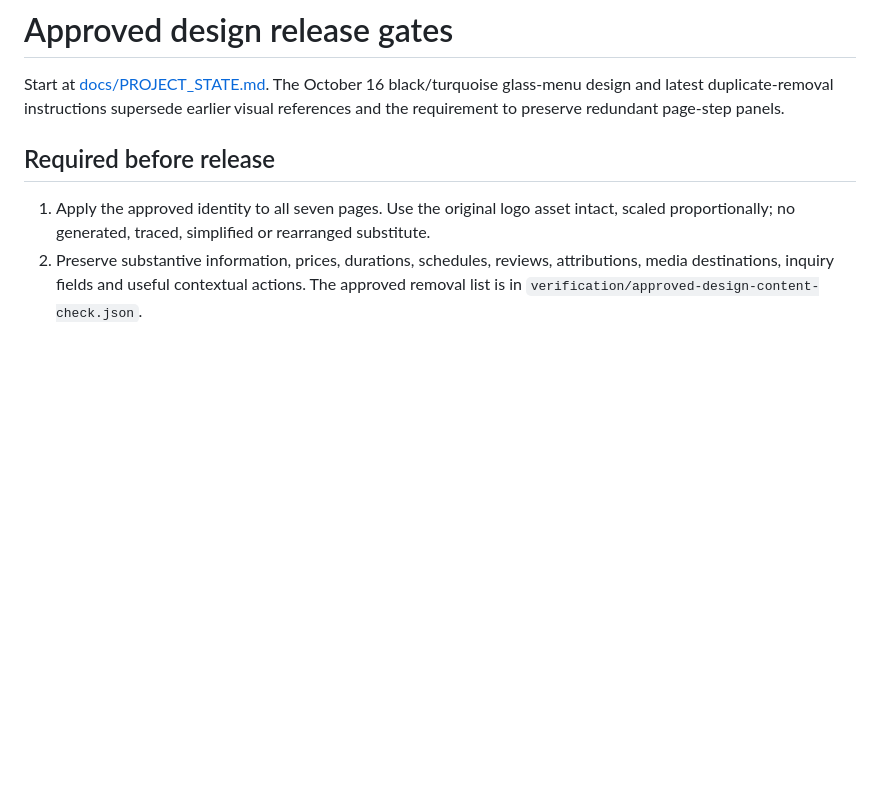
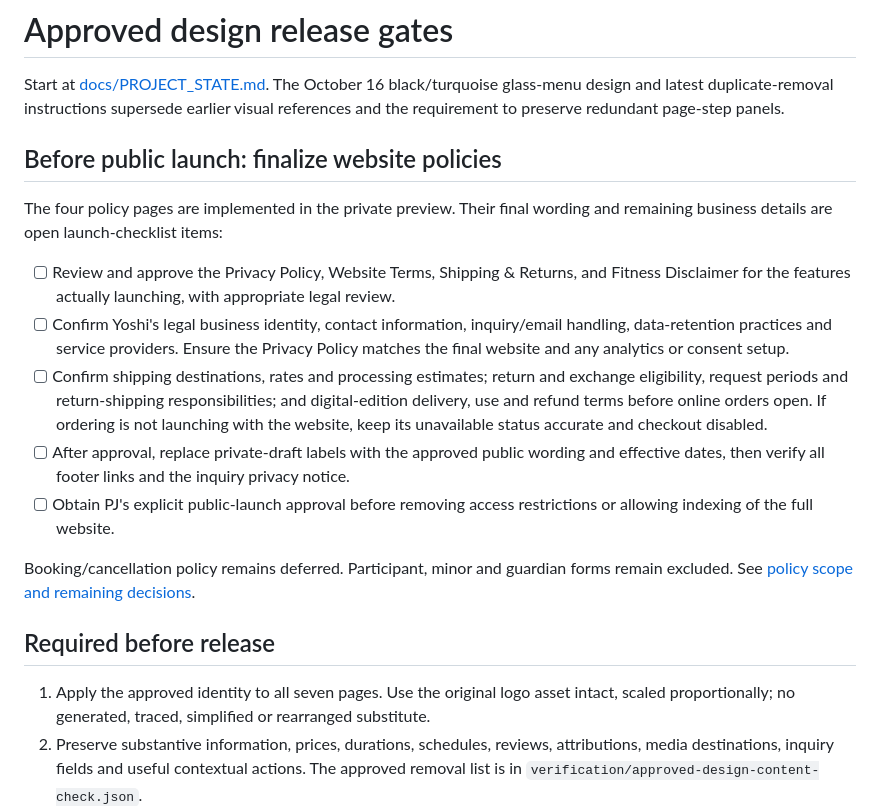
Before and after one commit to pjmcveyroutalk/sport-my-fitness, a Markdown page: LAUNCH.md, the part around the change. Rendered like a GitHub page; blank space fills up the shorter version.

Commit message:
Record policy finalization and owner confirmations as pre-launch checklist items

```diff
--- a/LAUNCH.md
+++ b/LAUNCH.md
@@ -1,6 +1,31 @@
 # Approved design release gates
 
 Start at [docs/PROJECT_STATE.md](docs/PROJECT_STATE.md). The October 16 black/turquoise glass-menu design and latest duplicate-removal instructions supersede earlier visual references and the requirement to preserve redundant page-step panels.
+
+## Before public launch: finalize website policies
+
+The four policy pages are implemented in the private preview. Their final
+wording and remaining business details are open launch-checklist items:
+
+- [ ] Review and approve the Privacy Policy, Website Terms, Shipping & Returns,
+  and Fitness Disclaimer for the features actually launching, with appropriate
+  legal review.
+- [ ] Confirm Yoshi's legal business identity, contact information, inquiry/email
+  handling, data-retention practices and service providers. Ensure the Privacy
+  Policy matches the final website and any analytics or consent setup.
+- [ ] Confirm shipping destinations, rates and processing estimates; return and
+  exchange eligibility, request periods and return-shipping responsibilities;
+  and digital-edition delivery, use and refund terms before online orders open.
+  If ordering is not launching with the website, keep its unavailable status
+  accurate and checkout disabled.
+- [ ] After approval, replace private-draft labels with the approved public
+  wording and effective dates, then verify all footer links and the inquiry
+  privacy notice.
+- [ ] Obtain PJ's explicit public-launch approval before removing access
+  restrictions or allowing indexing of the full website.
+
+Booking/cancellation policy remains deferred. Participant, minor and guardian
+forms remain excluded. See [policy scope and remaining decisions](docs/WEBSITE_POLICIES_20261022.md).
 
 ## Required before release
 
```
